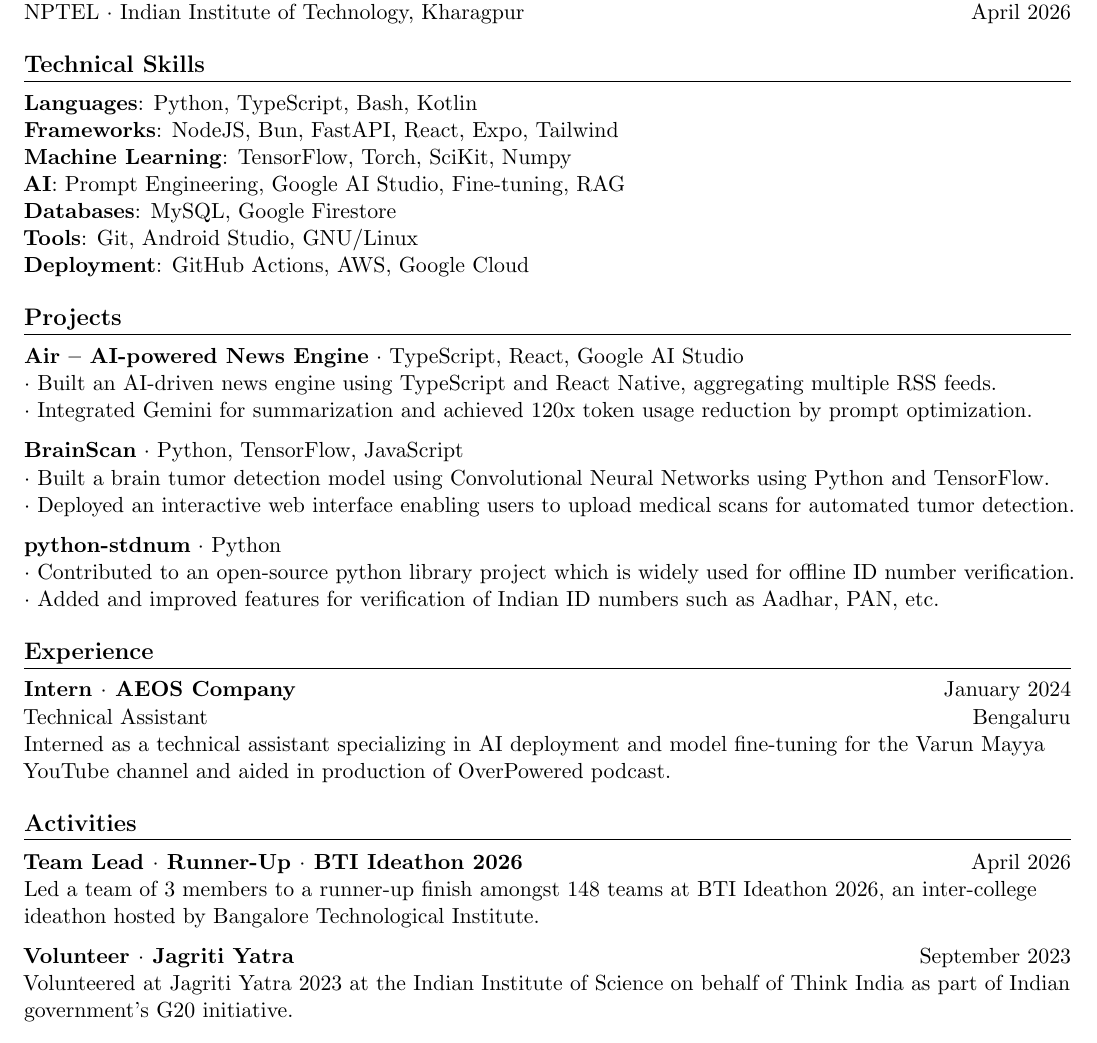
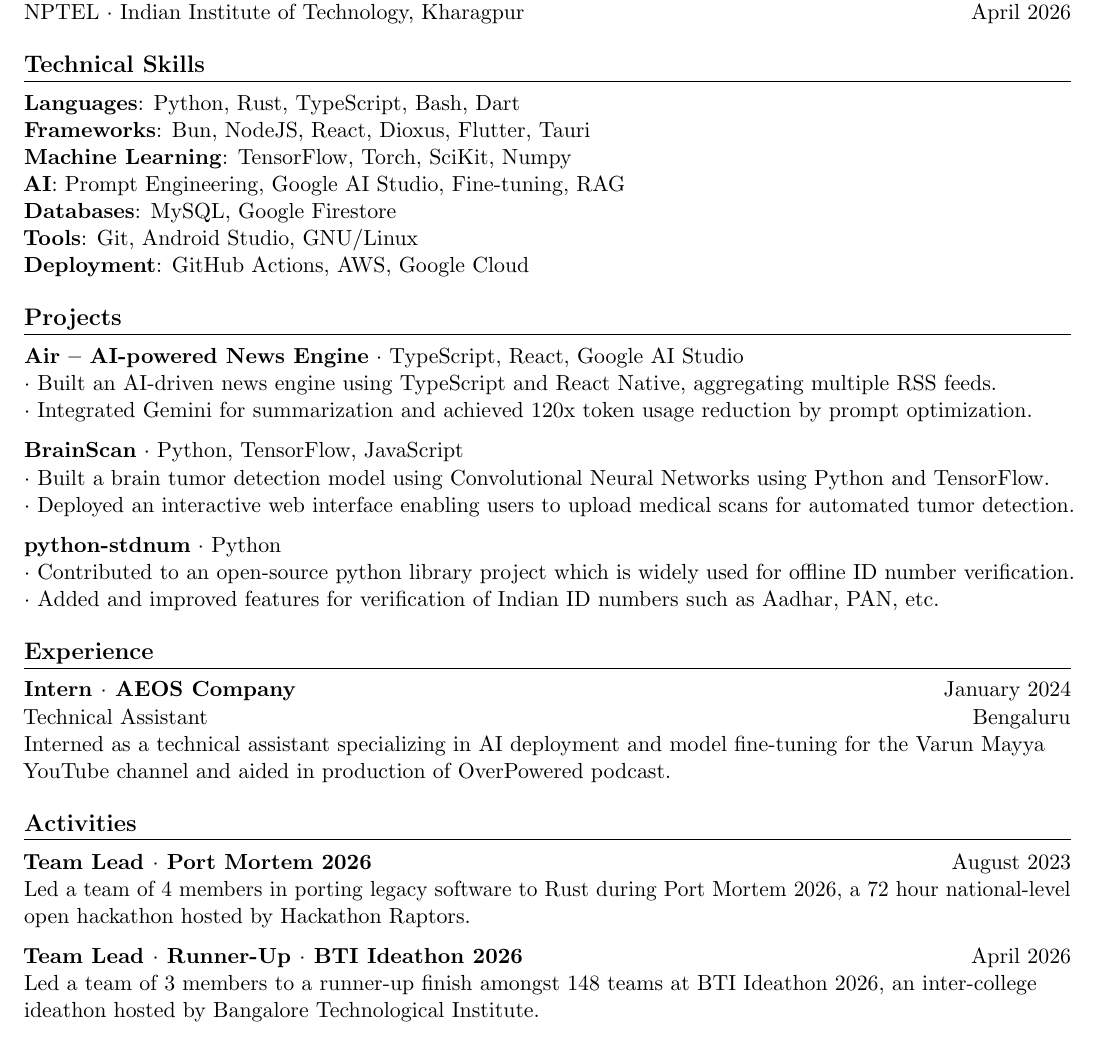
Before and after one commit to grvchnx/resume, a LaTeX document (main.tex, which reads sections/activities.tex, sections/technical_skills.tex): part of the page, cut so that both start at the same text. Compiled offline with pdfLaTeX.

Commit message:
update: skills and activities

```diff
--- a/sections/activities.tex
+++ b/sections/activities.tex
@@ -1,8 +1,12 @@
+\item{
+    \textbf{Team Lead $\cdot$ Port Mortem 2026} \hfill {August 2023} \\
+    Led a team of 4 members in porting legacy software to Rust during Port Mortem 2026, a 72 hour national-level open hackathon hosted by Hackathon Raptors. \\
+}
 \item{
     \textbf{Team Lead $\cdot$ Runner-Up $\cdot$ BTI Ideathon 2026} \hfill {April 2026} \\
     Led a team of 3 members to a runner-up finish amongst 148 teams at BTI Ideathon 2026, an inter-college ideathon hosted by Bangalore Technological Institute. \\
 }
-\item{
-    \textbf{Volunteer $\cdot$ Jagriti Yatra} \hfill {September 2023} \\
-    Volunteered at Jagriti Yatra 2023 at the Indian Institute of Science on behalf of Think India as part of Indian government's G20 initiative. \\
-}
+% \item{
+%     \textbf{Volunteer $\cdot$ Jagriti Yatra} \hfill {September 2023} \\
+%     Volunteered at Jagriti Yatra 2023 at the Indian Institute of Science on behalf of Think India as part of Indian government's G20 initiative. \\
+% }
--- a/sections/technical_skills.tex
+++ b/sections/technical_skills.tex
@@ -1,6 +1,6 @@
 \item{
-    \textbf{Languages}{: Python, TypeScript, Bash, Kotlin} \\
-    \textbf{Frameworks}{: NodeJS, Bun, FastAPI, React, Expo, Tailwind} \\
+    \textbf{Languages}{: Python, Rust, TypeScript, Bash, Dart} \\
+    \textbf{Frameworks}{: Bun, NodeJS, React, Dioxus, Flutter, Tauri} \\
     \textbf{Machine Learning}{: TensorFlow, Torch, SciKit, Numpy} \\
     \textbf{AI}{: Prompt Engineering, Google AI Studio, Fine-tuning, RAG} \\
     \textbf{Databases}{: MySQL, Google Firestore} \\
```
